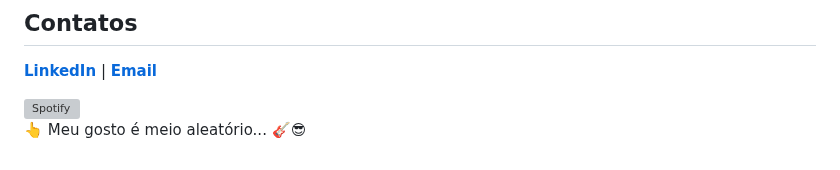
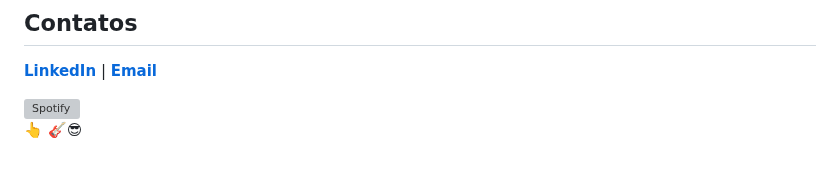
Before and after one commit to MarcosMaga/MarcosMaga, a Markdown page: README.md, the part around the change. Rendered like a GitHub page; grey boxes are pictures that could not be loaded.

```diff
--- a/README.md
+++ b/README.md
@@ -92,4 +92,4 @@ Veja o meu <a href="https://drive.google.com/file/d/1W7-_--TCyr94pbd98OB_b1cRMJY
 
 [![Spotify](https://novatorem-ij6667go4-marcosmaga.vercel.app/api/spotify)](https://open.spotify.com/user/22lgtynmtphzxbooilctdqxdi)
  <br>
-👆 Meu gosto é meio aleatório... 🎸😎
+👆 🎸😎
```
